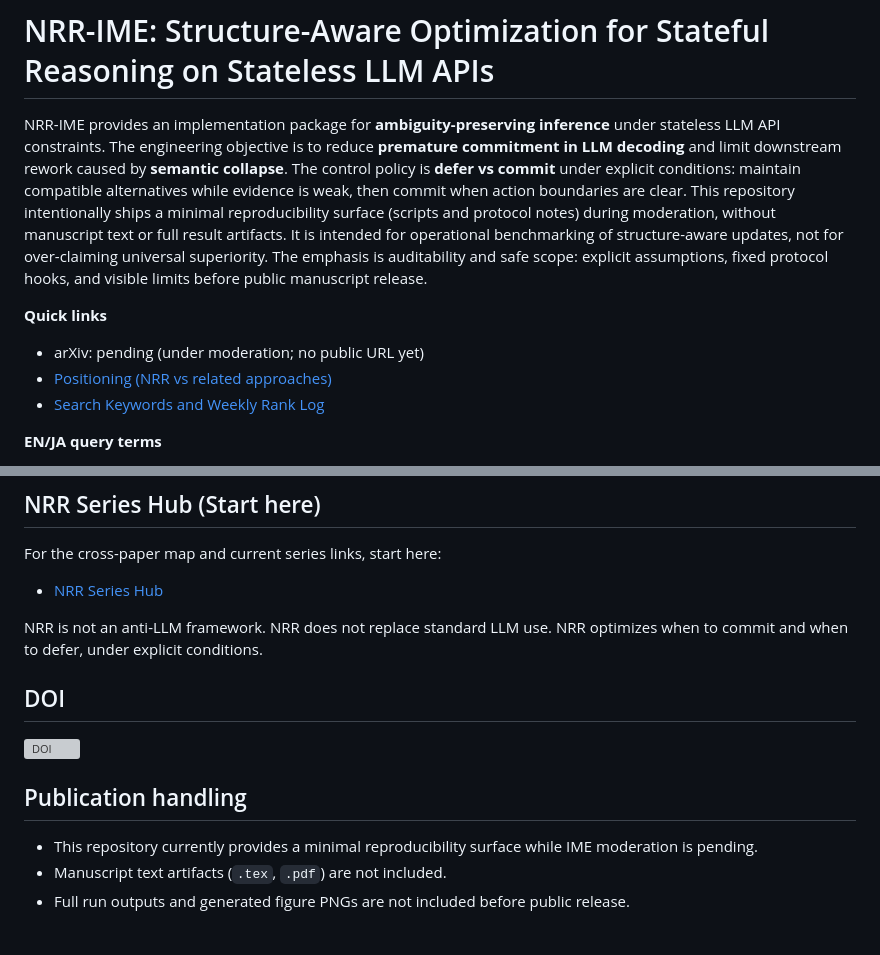
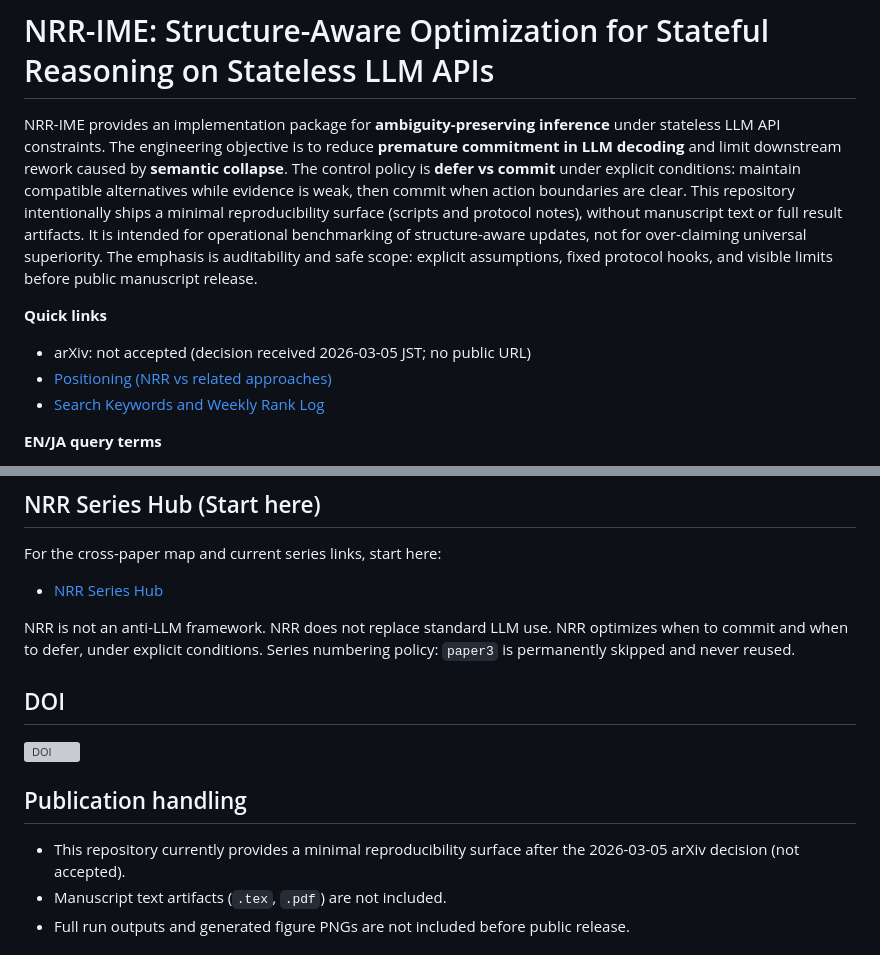
Before and after one commit to kei-saito-research/nrr-ime, a Markdown page: README.md, 2 parts joined by grey strips. Rendered like a GitHub page; grey boxes are pictures that could not be loaded.

Commit message:
Update IME README status and series numbering policy

```diff
--- a/README.md
+++ b/README.md
@@ -1,9 +1,9 @@
 # NRR-IME: Structure-Aware Optimization for Stateful Reasoning on Stateless LLM APIs
 
-NRR-IME provides an implementation package for **ambiguity-preserving inference** under stateless LLM API constraints. The engineering objective is to reduce **premature commitment in LLM decoding** and limit downstream rework caused by **semantic collapse**. The control policy is **defer vs commit** under explicit conditions: maintain compatible alternatives while evidence is weak, then commit when action boundaries are clear. This repository intentionally ships a minimal reproducibility surface (scripts and protocol notes) during moderation, without manuscript text or full result artifacts. It is intended for operational benchmarking of structure-aware updates, not for over-claiming universal superiority. The emphasis is auditability and safe scope: explicit assumptions, fixed protocol hooks, and visible limits before public manuscript release.
+NRR-IME provides an implementation package for **ambiguity-preserving inference** under stateless LLM API constraints. The engineering objective is to reduce **premature commitment in LLM decoding** and limit downstream rework caused by **semantic collapse**. The control policy is **defer vs commit** under explicit conditions: maintain compatible alternatives while evidence is weak, then commit when action boundaries are clear. This repository intentionally ships a minimal reproducibility surface (scripts and protocol notes), without manuscript text or full result artifacts. It is intended for operational benchmarking of structure-aware updates, not for over-claiming universal superiority. The emphasis is auditability and safe scope: explicit assumptions, fixed protocol hooks, and visible limits before public manuscript release.
 
 **Quick links**
-- arXiv: pending (under moderation; no public URL yet)
+- arXiv: not accepted (decision received 2026-03-05 JST; no public URL)
 - [Positioning (NRR vs related approaches)](./docs/positioning.md)
 - [Search Keywords and Weekly Rank Log](./docs/keywords.md)
 
@@ -21,6 +21,7 @@ For the cross-paper map and current series links, start here:
 NRR is not an anti-LLM framework.
 NRR does not replace standard LLM use.
 NRR optimizes when to commit and when to defer, under explicit conditions.
+Series numbering policy: `paper3` is permanently skipped and never reused.
 
 ## DOI
 
@@ -28,7 +29,7 @@ NRR optimizes when to commit and when to defer, under explicit conditions.
 
 ## Publication handling
 
-- This repository currently provides a minimal reproducibility surface while IME moderation is pending.
+- This repository currently provides a minimal reproducibility surface after the 2026-03-05 arXiv decision (not accepted).
 - Manuscript text artifacts (`.tex`, `.pdf`) are not included.
 - Full run outputs and generated figure PNGs are not included before public release.
 
```
